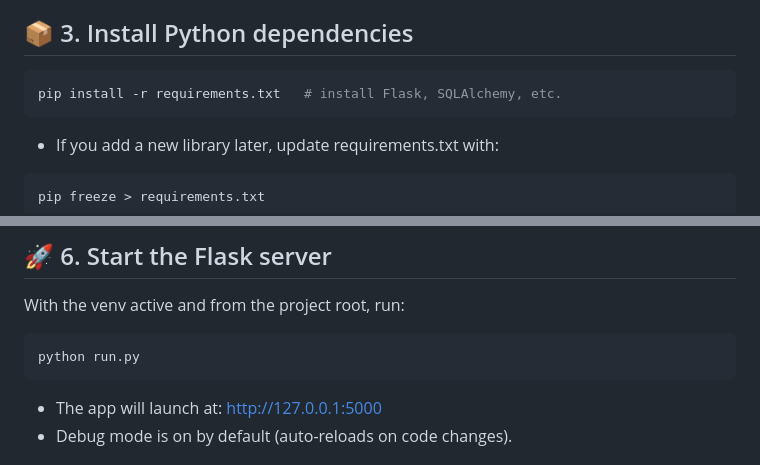
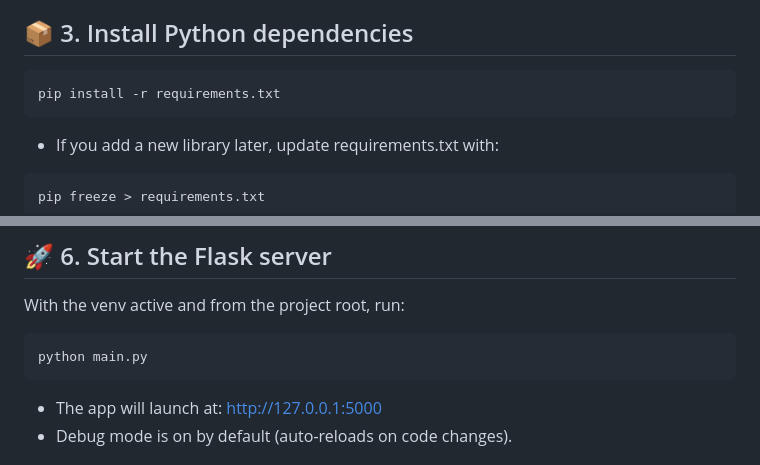
Before and after one commit to Marcus-Gustafsson/Paddlingen, a Markdown page: README.md, 2 parts joined by grey strips. Rendered like a GitHub page.

Commit message:
Update README.md
Renamed "run.py" to "main.py" to reflect changes in structure

````diff
--- a/README.md
+++ b/README.md
@@ -73,7 +73,7 @@ source .venv/bin/activate
 ## 📦 3. Install Python dependencies
 
 ```bash
-pip install -r requirements.txt   # install Flask, SQLAlchemy, etc.
+pip install -r requirements.txt
 ```
 
 - If you add a new library later, update requirements.txt with:
@@ -96,7 +96,7 @@ FLASK_DEBUG=True
 With the venv active and from the project root, run:
 
 ```bash
-python run.py
+python main.py
 ```
 
 - The app will launch at: http://127.0.0.1:5000
````
Also changed, not shown: other parts of README.md (+1 -1 lines).
